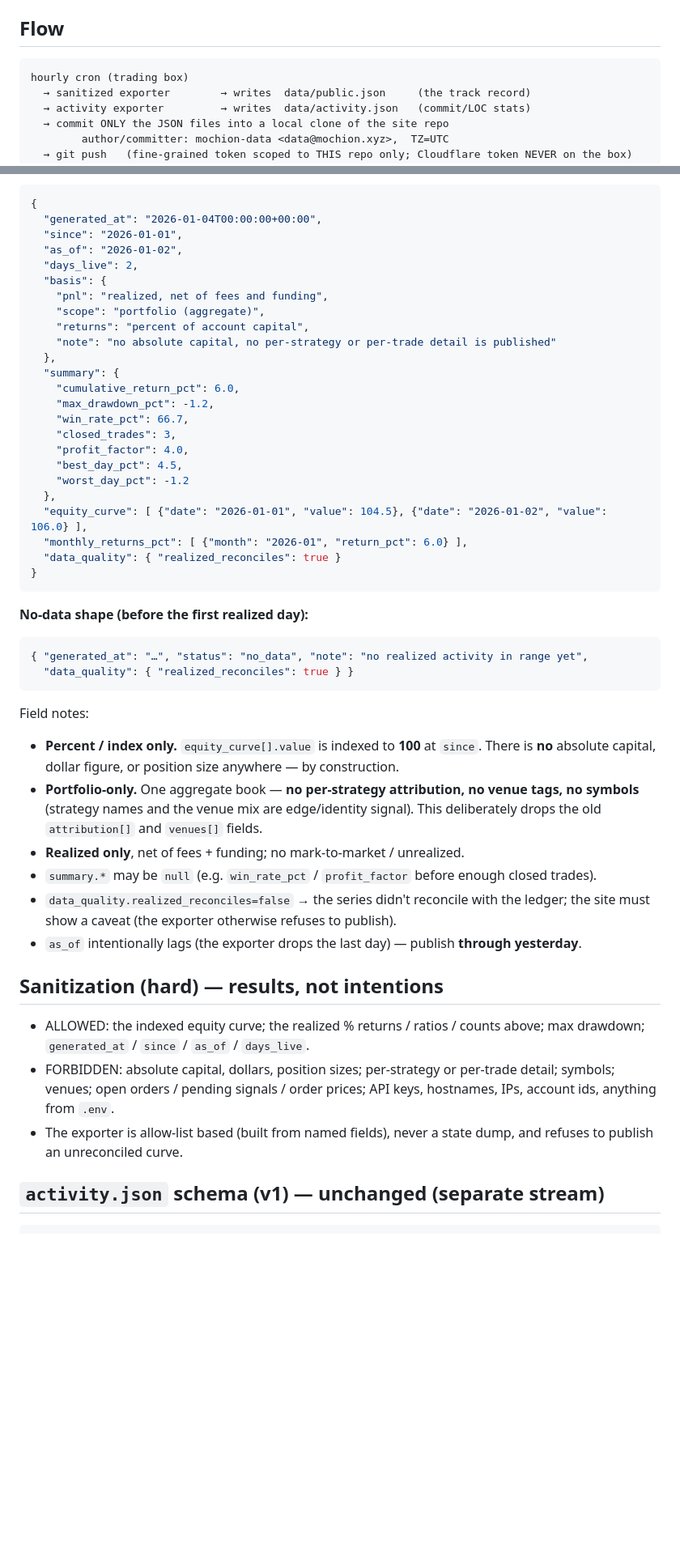
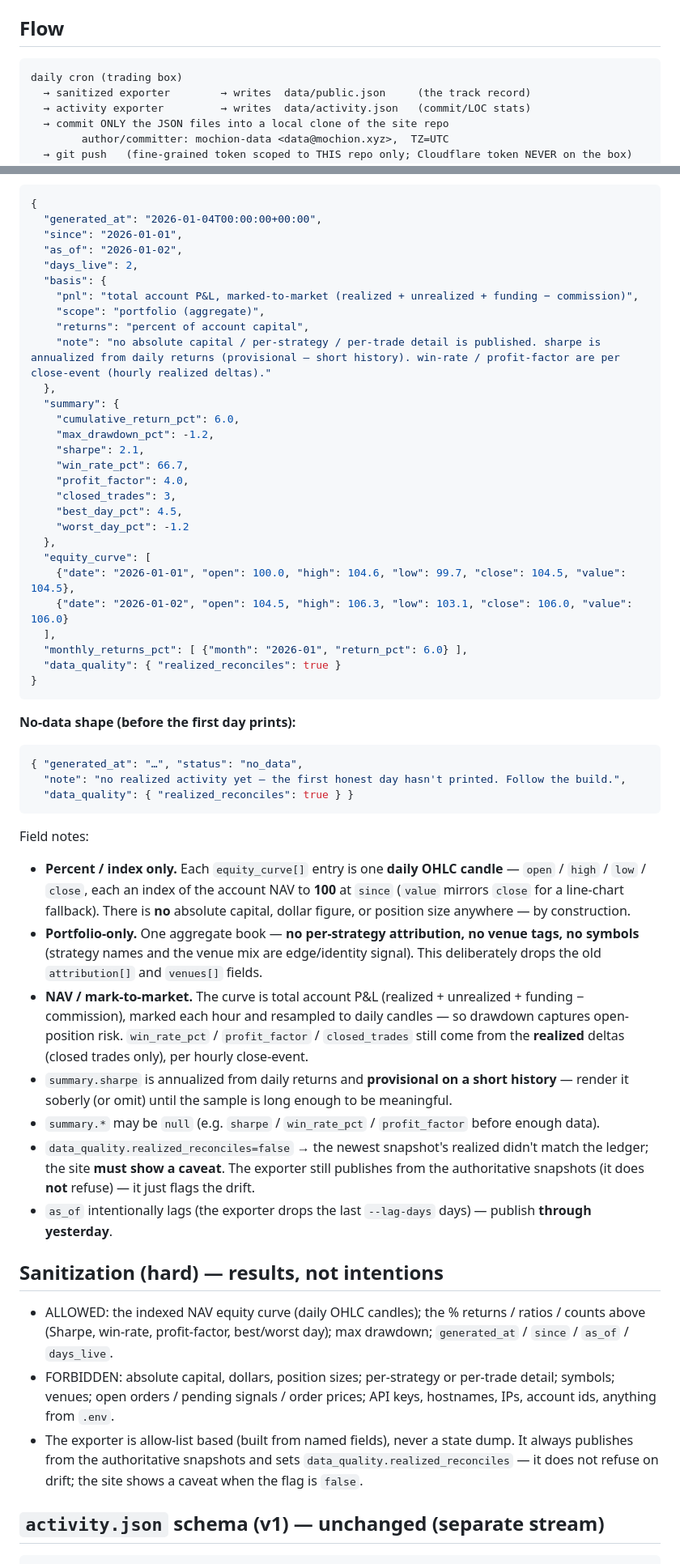
Before and after one commit to mochionxyz-beep/mochion-site, a Markdown page: docs/telemetry.md, 2 parts joined by grey strips. Shown at 81% size. Drawn GitHub-style; blank space fills up the shorter version.

Commit message:
docs: contract now specifies daily OHLC equity_curve (NAV basis)
Mirror the box exporter's new output: equity_curve[] is a daily OHLC
candle (open/high/low/close, value == close for the line fallback),
plus the NAV / mark-to-market basis and summary.sharpe from the prior
exporter change. Cadence corrected to daily.

Co-Authored-By: Claude Opus 4.8 <noreply@anthropic.com>

````diff
--- a/docs/telemetry.md
+++ b/docs/telemetry.md
@@ -11,7 +11,7 @@
 
 ## Flow
 ```
-hourly cron (trading box)
+daily cron (trading box)
   → sanitized exporter        → writes  data/public.json     (the track record)
   → activity exporter         → writes  data/activity.json   (commit/LOC stats)
   → commit ONLY the JSON files into a local clone of the site repo
@@ -43,50 +43,66 @@ The site renders these with vanilla JS — the box **no longer renders SVG**. Un
   "as_of": "2026-01-02",
   "days_live": 2,
   "basis": {
-    "pnl": "realized, net of fees and funding",
+    "pnl": "total account P&L, marked-to-market (realized + unrealized + funding − commission)",
     "scope": "portfolio (aggregate)",
     "returns": "percent of account capital",
-    "note": "no absolute capital, no per-strategy or per-trade detail is published"
+    "note": "no absolute capital / per-strategy / per-trade detail is published. sharpe is annualized from daily returns (provisional — short history). win-rate / profit-factor are per close-event (hourly realized deltas)."
   },
   "summary": {
     "cumulative_return_pct": 6.0,
     "max_drawdown_pct": -1.2,
+    "sharpe": 2.1,
     "win_rate_pct": 66.7,
+    "profit_factor": 4.0,
     "closed_trades": 3,
-    "profit_factor": 4.0,
     "best_day_pct": 4.5,
     "worst_day_pct": -1.2
   },
-  "equity_curve": [ {"date": "2026-01-01", "value": 104.5}, {"date": "2026-01-02", "value": 106.0} ],
+  "equity_curve": [
+    {"date": "2026-01-01", "open": 100.0, "high": 104.6, "low": 99.7, "close": 104.5, "value": 104.5},
+    {"date": "2026-01-02", "open": 104.5, "high": 106.3, "low": 103.1, "close": 106.0, "value": 106.0}
+  ],
   "monthly_returns_pct": [ {"month": "2026-01", "return_pct": 6.0} ],
   "data_quality": { "realized_reconciles": true }
 }
 ```
-**No-data shape (before the first realized day):**
+**No-data shape (before the first day prints):**
 ```json
-{ "generated_at": "…", "status": "no_data", "note": "no realized activity in range yet",
+{ "generated_at": "…", "status": "no_data",
+  "note": "no realized activity yet — the first honest day hasn't printed. Follow the build.",
   "data_quality": { "realized_reconciles": true } }
 ```
 Field notes:
-- **Percent / index only.** `equity_curve[].value` is indexed to **100** at `since`. There is **no**
-  absolute capital, dollar figure, or position size anywhere — by construction.
+- **Percent / index only.** Each `equity_curve[]` entry is one **daily OHLC candle** — `open` / `high`
+  / `low` / `close`, each an index of the account NAV to **100** at `since` (`value` mirrors `close`
+  for a line-chart fallback). There is **no** absolute capital, dollar figure, or position size
+  anywhere — by construction.
 - **Portfolio-only.** One aggregate book — **no per-strategy attribution, no venue tags, no symbols**
   (strategy names and the venue mix are edge/identity signal). This deliberately drops the old
   `attribution[]` and `venues[]` fields.
-- **Realized only**, net of fees + funding; no mark-to-market / unrealized.
-- `summary.*` may be `null` (e.g. `win_rate_pct` / `profit_factor` before enough closed trades).
-- `data_quality.realized_reconciles=false` → the series didn't reconcile with the ledger; the site
-  must show a caveat (the exporter otherwise refuses to publish).
-- `as_of` intentionally lags (the exporter drops the last day) — publish **through yesterday**.
+- **NAV / mark-to-market.** The curve is total account P&L (realized + unrealized + funding −
+  commission), marked each hour and resampled to daily candles — so drawdown captures open-position
+  risk. `win_rate_pct` / `profit_factor` / `closed_trades` still come from the **realized** deltas
+  (closed trades only), per hourly close-event.
+- `summary.sharpe` is annualized from daily returns and **provisional on a short history** — render it
+  soberly (or omit) until the sample is long enough to be meaningful.
+- `summary.*` may be `null` (e.g. `sharpe` / `win_rate_pct` / `profit_factor` before enough data).
+- `data_quality.realized_reconciles=false` → the newest snapshot's realized didn't match the ledger;
+  the site **must show a caveat**. The exporter still publishes from the authoritative snapshots (it
+  does **not** refuse) — it just flags the drift.
+- `as_of` intentionally lags (the exporter drops the last `--lag-days` days) — publish **through
+  yesterday**.
 
 ## Sanitization (hard) — results, not intentions
-- ALLOWED: the indexed equity curve; the realized % returns / ratios / counts above; max drawdown;
-  `generated_at` / `since` / `as_of` / `days_live`.
+- ALLOWED: the indexed NAV equity curve (daily OHLC candles); the % returns / ratios / counts above
+  (Sharpe, win-rate, profit-factor, best/worst day); max drawdown; `generated_at` / `since` / `as_of`
+  / `days_live`.
 - FORBIDDEN: absolute capital, dollars, position sizes; per-strategy or per-trade detail; symbols;
   venues; open orders / pending signals / order prices; API keys, hostnames, IPs, account ids,
   anything from `.env`.
-- The exporter is allow-list based (built from named fields), never a state dump, and refuses to
-  publish an unreconciled curve.
+- The exporter is allow-list based (built from named fields), never a state dump. It always publishes
+  from the authoritative snapshots and sets `data_quality.realized_reconciles` — it does not refuse on
+  drift; the site shows a caveat when the flag is `false`.
 
 ## `activity.json` schema (v1) — unchanged (separate stream)
 ```json
````
Also changed, not shown: other parts of docs/telemetry.md (+14 -3 lines).
